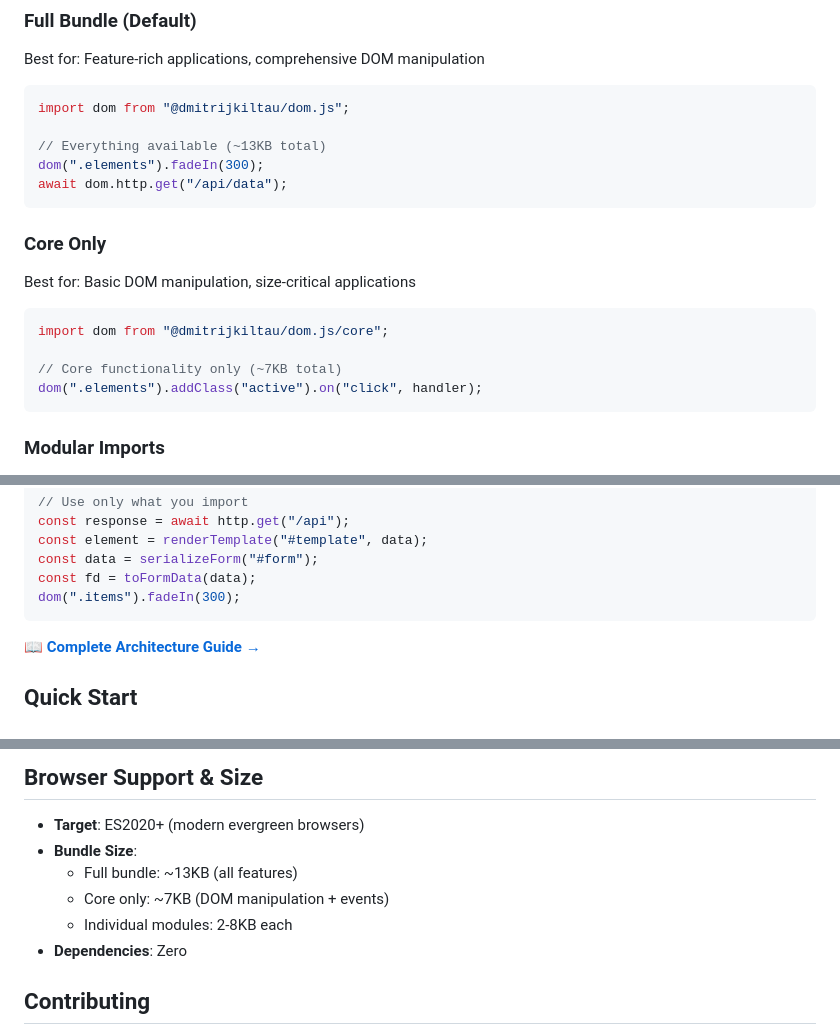
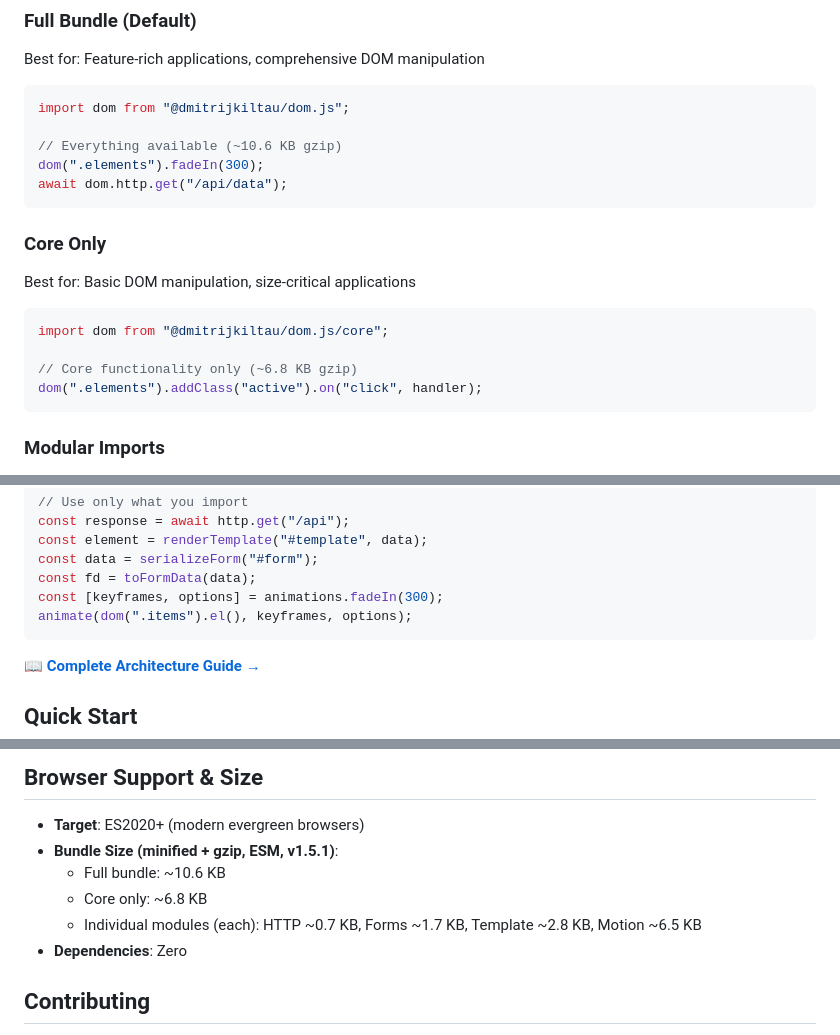
Before and after one commit to dmitrijkiltau/dom.js, a Markdown page: README.md, 3 parts joined by grey strips. Rendered like a GitHub page.

Commit message:
docs: update bundle size information in README and ARCHITECTURE.md for accuracy

````diff
--- a/README.md
+++ b/README.md
@@ -69,7 +69,7 @@ Best for: Feature-rich applications, comprehensive DOM manipulation
 ```js
 import dom from "@dmitrijkiltau/dom.js";
 
-// Everything available (~13KB total)
+// Everything available (~10.6 KB gzip)
 dom(".elements").fadeIn(300);
 await dom.http.get("/api/data");
 ```
@@ -81,7 +81,7 @@ Best for: Basic DOM manipulation, size-critical applications
 ```js
 import dom from "@dmitrijkiltau/dom.js/core";
 
-// Core functionality only (~7KB total)
+// Core functionality only (~6.8 KB gzip)
 dom(".elements").addClass("active").on("click", handler);
 ```
 
@@ -108,7 +108,8 @@ const response = await http.get("/api");
 const element = renderTemplate("#template", data);
 const data = serializeForm("#form");
 const fd = toFormData(data);
-dom(".items").fadeIn(300);
+const [keyframes, options] = animations.fadeIn(300);
+animate(dom(".items").el(), keyframes, options);
 ```
 
 **[📖 Complete Architecture Guide →](ARCHITECTURE.md)**
@@ -689,10 +689,10 @@ dom(".buttons").on("click", (ev, el, idx) => {
 ## Browser Support & Size
 
 - **Target**: ES2020+ (modern evergreen browsers)
-- **Bundle Size**:
-  - Full bundle: ~13KB (all features)
-  - Core only: ~7KB (DOM manipulation + events)
-  - Individual modules: 2-8KB each
+- **Bundle Size (minified + gzip, ESM, v1.5.1)**:
+  - Full bundle: ~10.6 KB
+  - Core only: ~6.8 KB
+  - Individual modules (each): HTTP ~0.7 KB, Forms ~1.7 KB, Template ~2.8 KB, Motion ~6.5 KB
 - **Dependencies**: Zero
 
 ## Contributing
````
Also changed, not shown: other parts of README.md (+2 -3 lines), ARCHITECTURE.md (+19 -19 lines).
